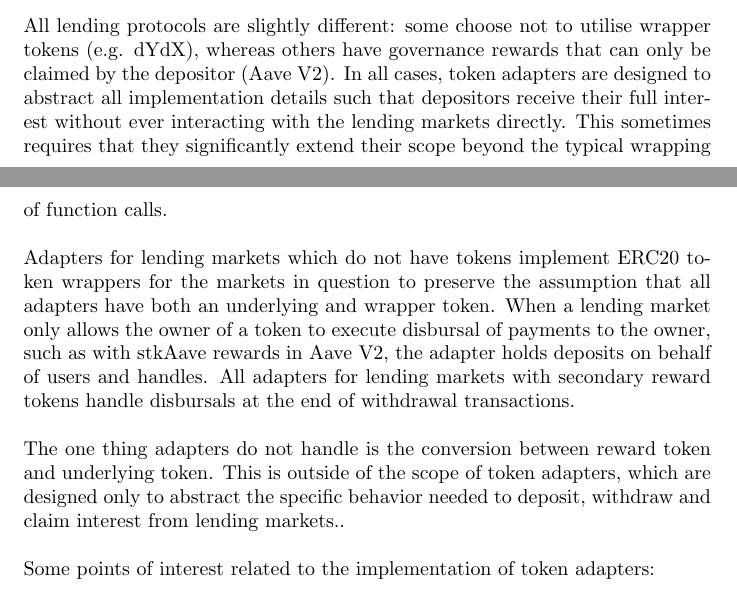
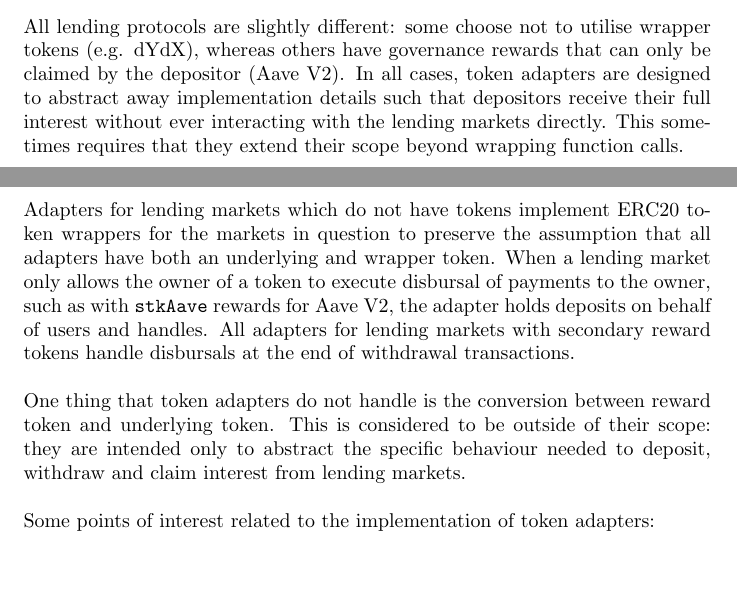
Before and after one commit to indexed-finance/nirn-whitepaper, a LaTeX paper (nirn.tex): two parts of pages 6 and 7 of 23, joined at a grey line, cut so that both start at the same text, the shorter picture padded with empty space. Compiled offline with pdfLaTeX.

Commit message:
Typos and formatting - not worthy of a version bump

```diff
--- a/nirn.tex
+++ b/nirn.tex
@@ -170,13 +170,13 @@ Alongside the functions you would typically expect to see in an interface for le
 The latter function acts as the skeleton upon which a vault reweighting is validated: when a new weighting is proposed, the current liquidity deltas are used in calls to \texttt{getHypotheticalAPR} to determine the \textit{current} yield, the necessary liquidity deltas are calculated and used to retrieve the \textit{proposed} yield, and if the latter exceeds the former, the reweighting is executed.\\
 
 \noindent
-All lending protocols are slightly different: some choose not to utilise wrapper tokens (e.g. dYdX), whereas others have governance rewards that can only be claimed by the depositor (Aave V2). In all cases, token adapters are designed to abstract all implementation details such that depositors receive their full interest without ever interacting with the lending markets directly. This sometimes requires that they significantly extend their scope beyond the typical wrapping of function calls.\\
+All lending protocols are slightly different: some choose not to utilise wrapper tokens (e.g. dYdX), whereas others have governance rewards that can only be claimed by the depositor (Aave V2). In all cases, token adapters are designed to abstract away implementation details such that depositors receive their full interest without ever interacting with the lending markets directly. This sometimes requires that they extend their scope beyond wrapping function calls.\\
 
 \noindent
-Adapters for lending markets which do not have tokens implement ERC20 token wrappers for the markets in question to preserve the assumption that all adapters have both an underlying and wrapper token. When a lending market only allows the owner of a token to execute disbursal of payments to the owner, such as with stkAave rewards in Aave V2, the adapter holds deposits on behalf of users and handles. All adapters for lending markets with secondary reward tokens handle disbursals at the end of withdrawal transactions.\\
+Adapters for lending markets which do not have tokens implement ERC20 token wrappers for the markets in question to preserve the assumption that all adapters have both an underlying and wrapper token. When a lending market only allows the owner of a token to execute disbursal of payments to the owner, such as with \texttt{stkAave} rewards for Aave V2, the adapter holds deposits on behalf of users and handles. All adapters for lending markets with secondary reward tokens handle disbursals at the end of withdrawal transactions.\\
 
 \noindent
-The one thing adapters do not handle is the conversion between reward token and underlying token. This is outside of the scope of token adapters, which are designed only to abstract the specific behavior needed to deposit, withdraw and claim interest from lending markets..\\
+One thing that token adapters do not handle is the conversion between reward token and underlying token. This is considered to be outside of their scope: they are intended only to abstract the specific behaviour needed to deposit, withdraw and claim interest from lending markets.\\
 
 \noindent
 Some points of interest related to the implementation of token adapters:
```
Also changed, not shown: Nirn_Whitepaper.pdf, nirn.tex (1 more changed lines).
